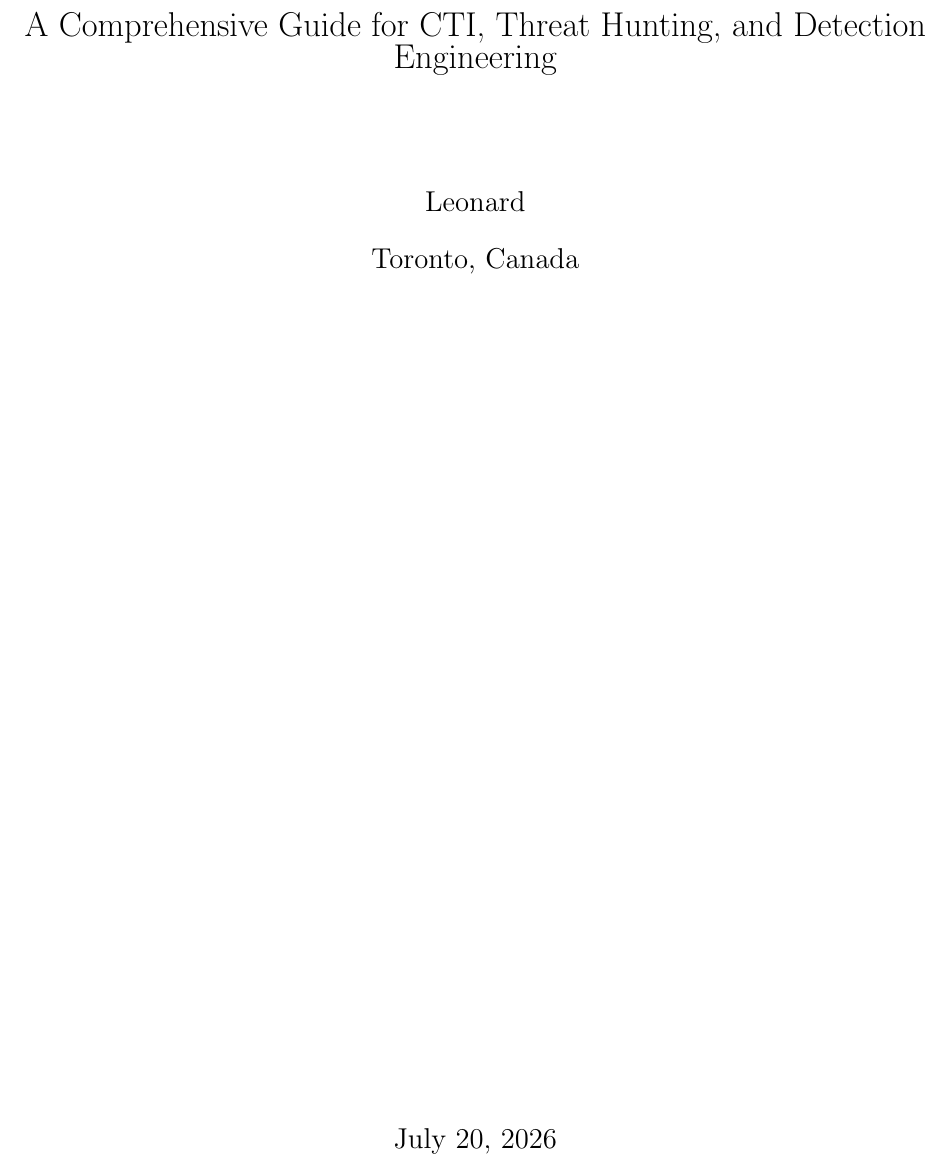
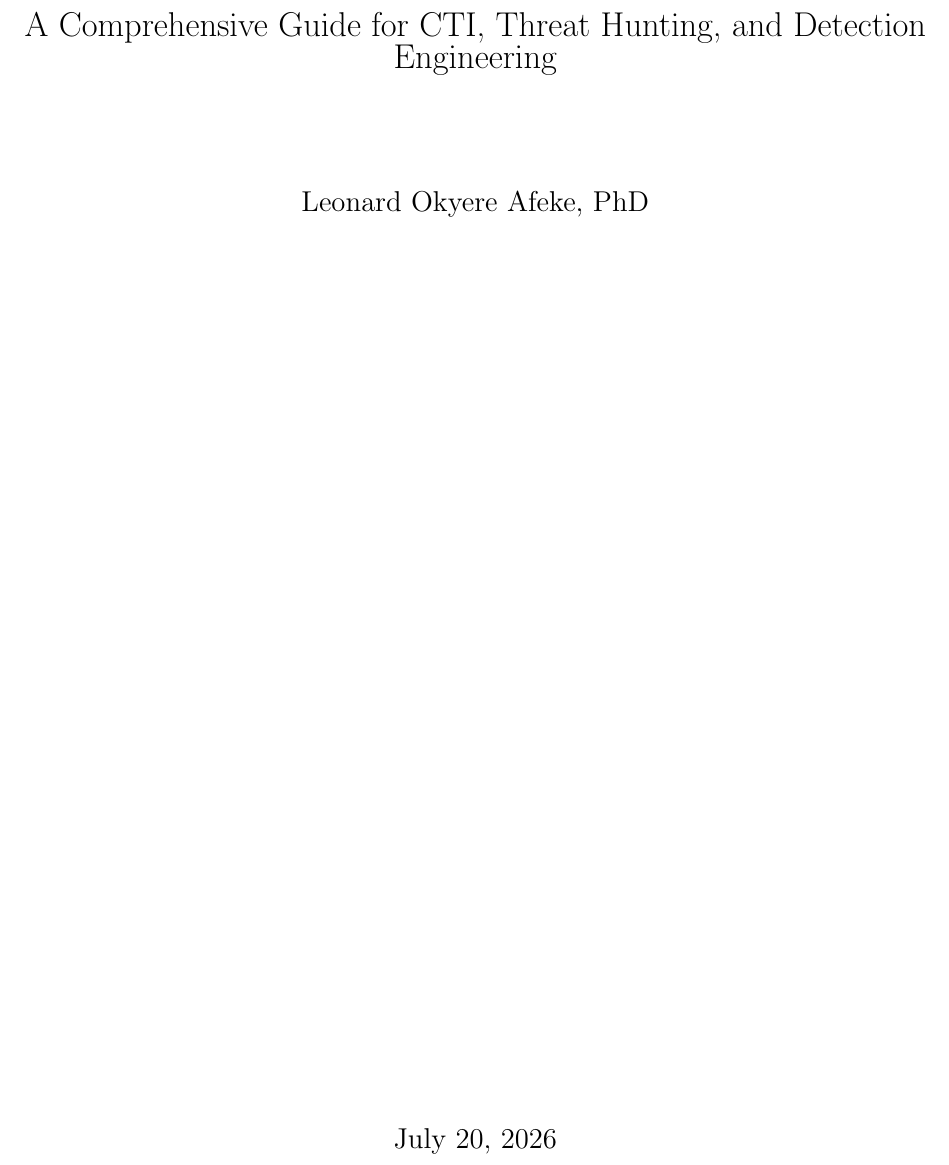
Before and after one commit to git-loa/advanced-threat-analysis-handbook, a LaTeX document (main.tex): part of page 1 of 25, cut so that both start at the same text. Compiled offline with pdfLaTeX.

Commit message:
Update title page with full author name and remove location

```diff
--- a/main.tex
+++ b/main.tex
@@ -57,10 +57,9 @@
 
 \vspace{2cm}
 
-    {\large Leonard}\
+    {\large Leonard Okyere Afeke, PhD}\
 
-\vspace{0.5cm}
-    {\large Toronto, Canada}\
+
 
 \vspace{2cm}
 
```
